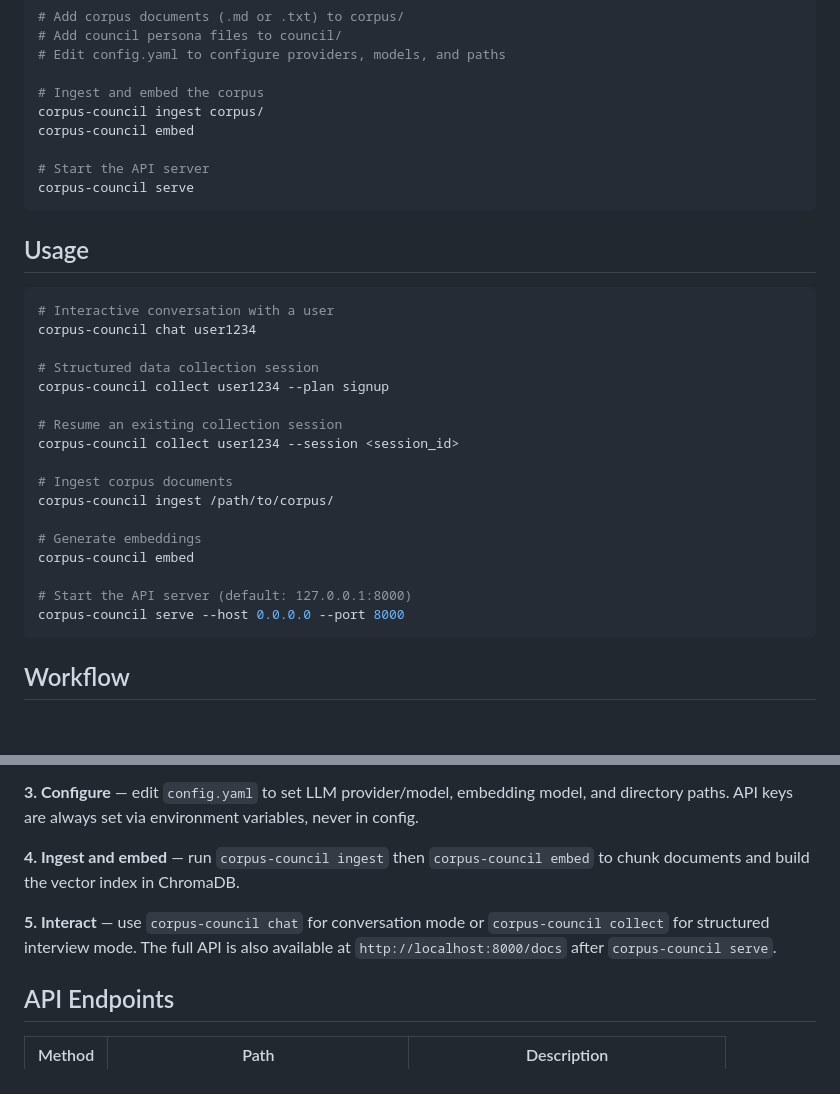
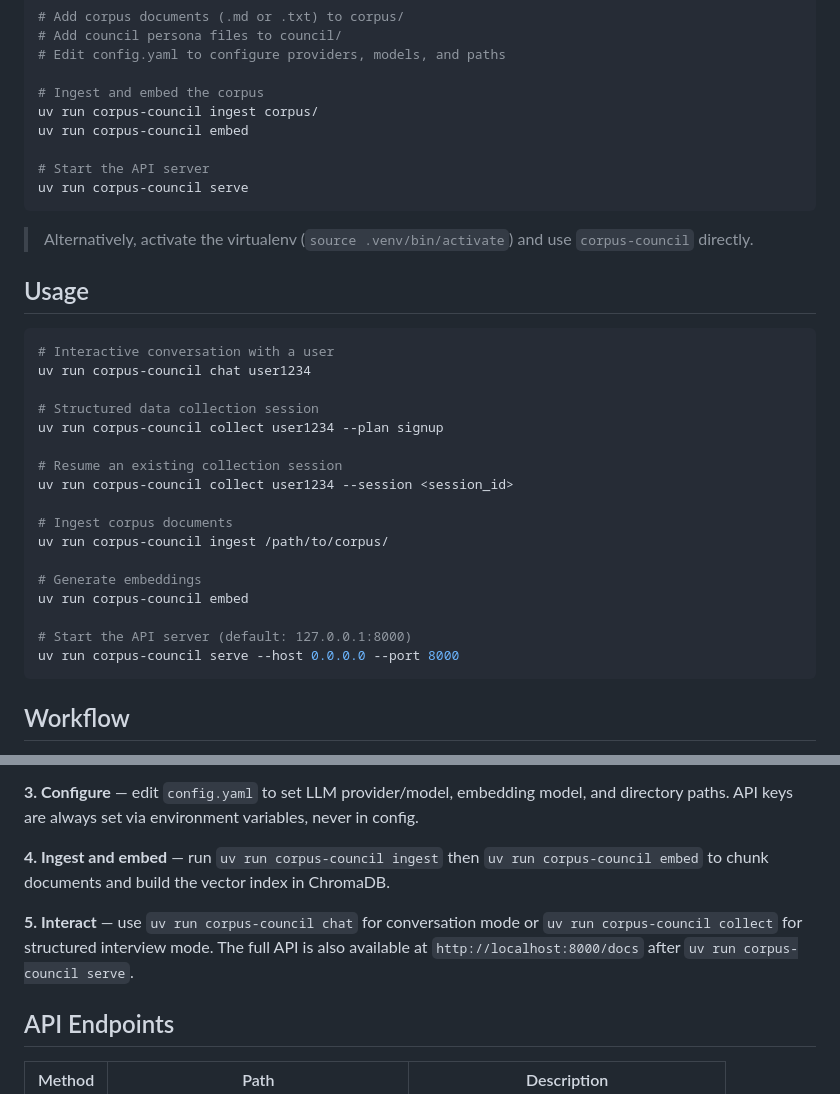
Before and after one commit to buwilliams/corpus-council, a Markdown page: README.md, 2 parts joined by grey strips. Drawn GitHub-style; blank space fills up the shorter version.

Commit message:
docs: use uv run prefix for CLI commands in README

````diff
--- a/README.md
+++ b/README.md
@@ -23,33 +23,35 @@ export ANTHROPIC_API_KEY=your_key_here
 # Edit config.yaml to configure providers, models, and paths
 
 # Ingest and embed the corpus
-corpus-council ingest corpus/
-corpus-council embed
+uv run corpus-council ingest corpus/
+uv run corpus-council embed
 
 # Start the API server
-corpus-council serve
+uv run corpus-council serve
 ```
+
+> Alternatively, activate the virtualenv (`source .venv/bin/activate`) and use `corpus-council` directly.
 
 ## Usage
 
 ```bash
 # Interactive conversation with a user
-corpus-council chat user1234
+uv run corpus-council chat user1234
 
 # Structured data collection session
-corpus-council collect user1234 --plan signup
+uv run corpus-council collect user1234 --plan signup
 
 # Resume an existing collection session
-corpus-council collect user1234 --session <session_id>
+uv run corpus-council collect user1234 --session <session_id>
 
 # Ingest corpus documents
-corpus-council ingest /path/to/corpus/
+uv run corpus-council ingest /path/to/corpus/
 
 # Generate embeddings
-corpus-council embed
+uv run corpus-council embed
 
 # Start the API server (default: 127.0.0.1:8000)
-corpus-council serve --host 0.0.0.0 --port 8000
+uv run corpus-council serve --host 0.0.0.0 --port 8000
 ```
 
 ## Workflow
@@ -74,9 +76,9 @@ Lower `position` = higher authority. Position 1 always has final say.
 
 **3. Configure** — edit `config.yaml` to set LLM provider/model, embedding model, and directory paths. API keys are always set via environment variables, never in config.
 
-**4. Ingest and embed** — run `corpus-council ingest` then `corpus-council embed` to chunk documents and build the vector index in ChromaDB.
+**4. Ingest and embed** — run `uv run corpus-council ingest` then `uv run corpus-council embed` to chunk documents and build the vector index in ChromaDB.
 
-**5. Interact** — use `corpus-council chat` for conversation mode or `corpus-council collect` for structured interview mode. The full API is also available at `http://localhost:8000/docs` after `corpus-council serve`.
+**5. Interact** — use `uv run corpus-council chat` for conversation mode or `uv run corpus-council collect` for structured interview mode. The full API is also available at `http://localhost:8000/docs` after `uv run corpus-council serve`.
 
 ## API Endpoints
 
````
